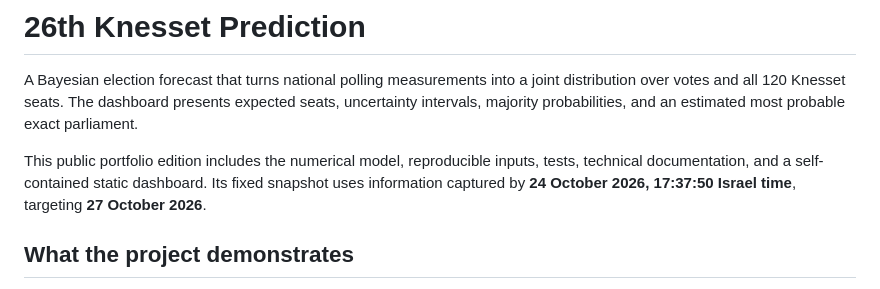
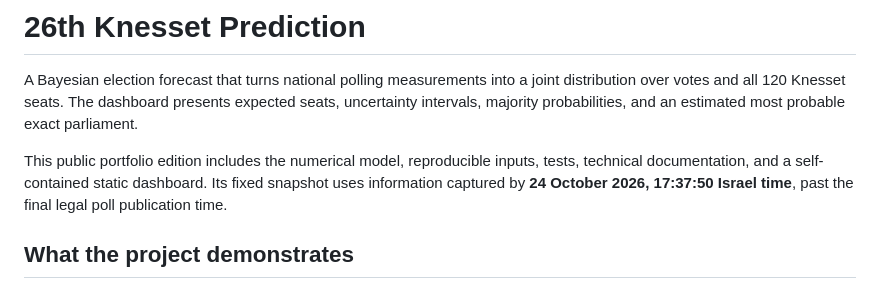
Before and after one commit to Goldreich/26th-knesset-prediction, a Markdown page: README.md, the part around the change. Rendered like a GitHub page.

Commit message:
Update README to specify snapshot timing details
Clarified the snapshot information in the README.

```diff
--- a/README.md
+++ b/README.md
@@ -2,7 +2,7 @@
 
 A Bayesian election forecast that turns national polling measurements into a joint distribution over votes and all 120 Knesset seats. The dashboard presents expected seats, uncertainty intervals, majority probabilities, and an estimated most probable exact parliament.
 
-This public portfolio edition includes the numerical model, reproducible inputs, tests, technical documentation, and a self-contained static dashboard. Its fixed snapshot uses information captured by **24 October 2026, 17:37:50 Israel time**, targeting **27 October 2026**.
+This public portfolio edition includes the numerical model, reproducible inputs, tests, technical documentation, and a self-contained static dashboard. Its fixed snapshot uses information captured by **24 October 2026, 17:37:50 Israel time**, past the final legal poll publication time.
 
 ## What the project demonstrates
 
```
